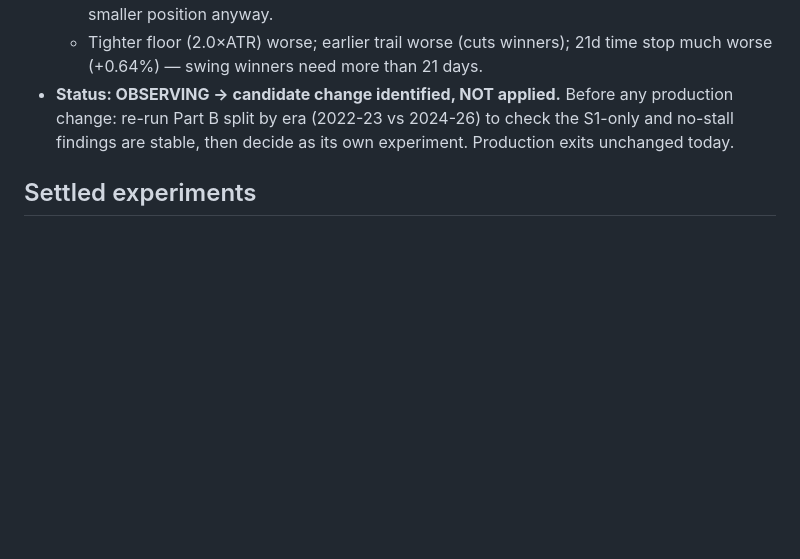
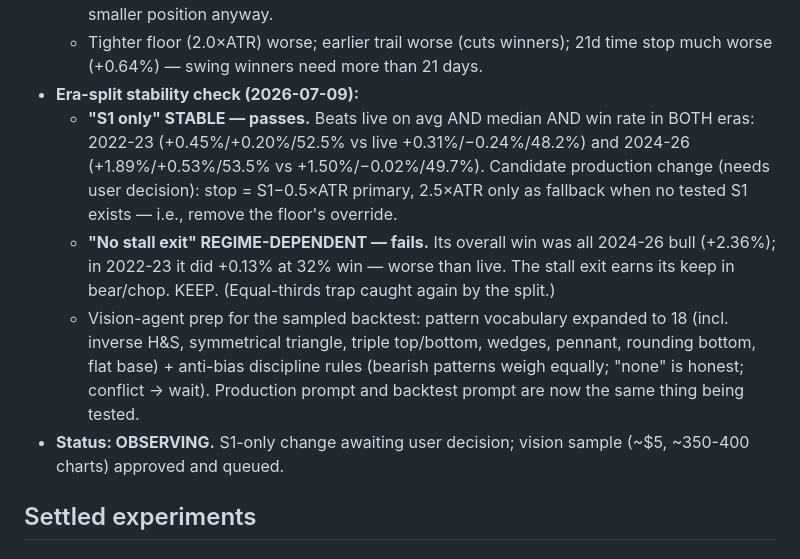
Before and after one commit to Soham112/EquityLens, a Markdown page: EXPERIMENTS.md, the part around the change. Rendered like a GitHub page; blank space fills up the shorter version.

Commit message:
E11: era-split results — S1-only stops stable, no-stall regime-dependent
Co-Authored-By: Claude Fable 5 <noreply@anthropic.com>

```diff
--- a/EXPERIMENTS.md
+++ b/EXPERIMENTS.md
@@ -195,10 +195,23 @@ that's what keeps this log honest.
     caps $ risk via stop distance, so wider stop = smaller position anyway.
   - Tighter floor (2.0×ATR) worse; earlier trail worse (cuts winners); 21d time
     stop much worse (+0.64%) — swing winners need more than 21 days.
-- **Status: OBSERVING → candidate change identified, NOT applied.** Before any
-  production change: re-run Part B split by era (2022-23 vs 2024-26) to check the
-  S1-only and no-stall findings are stable, then decide as its own experiment.
-  Production exits unchanged today.
+- **Era-split stability check (2026-07-09):**
+  - **"S1 only" STABLE — passes.** Beats live on avg AND median AND win rate in
+    BOTH eras: 2022-23 (+0.45%/+0.20%/52.5% vs live +0.31%/−0.24%/48.2%) and
+    2024-26 (+1.89%/+0.53%/53.5% vs +1.50%/−0.02%/49.7%). Candidate production
+    change (needs user decision): stop = S1−0.5×ATR primary, 2.5×ATR only as
+    fallback when no tested S1 exists — i.e., remove the floor's override.
+  - **"No stall exit" REGIME-DEPENDENT — fails.** Its overall win was all
+    2024-26 bull (+2.36%); in 2022-23 it did +0.13% at 32% win — worse than live.
+    The stall exit earns its keep in bear/chop. KEEP. (Equal-thirds trap caught
+    again by the split.)
+  - Vision-agent prep for the sampled backtest: pattern vocabulary expanded to 18
+    (incl. inverse H&S, symmetrical triangle, triple top/bottom, wedges, pennant,
+    rounding bottom, flat base) + anti-bias discipline rules (bearish patterns
+    weigh equally; "none" is honest; conflict → wait). Production prompt and
+    backtest prompt are now the same thing being tested.
+- **Status: OBSERVING.** S1-only change awaiting user decision; vision sample
+  (~$5, ~350-400 charts) approved and queued.
 
 ## Settled experiments
 
```
